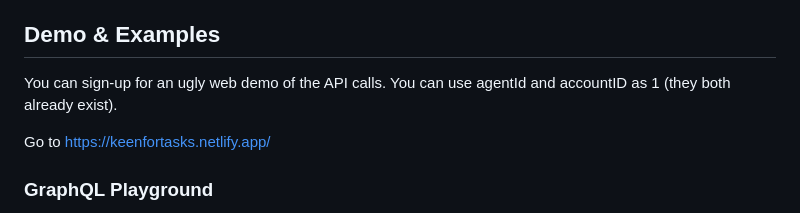
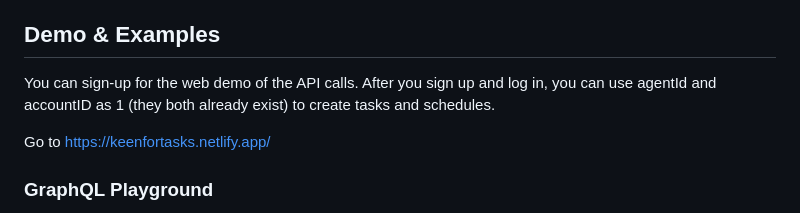
Before and after one commit to betocmn/keenfortasks, a Markdown page: README.md, the part around the change. GitHub-like rendering.

```diff
--- a/README.md
+++ b/README.md
@@ -9,7 +9,7 @@ KeenForTasks - A demo API for managing schedules and tasks via GraphQL or REST.
 
 ## Demo & Examples
 
-You can sign-up for an ugly web demo of the API calls. You can use agentId and accountID as 1 (they both already exist).
+You can sign-up for the web demo of the API calls. After you sign up and log in, you can use agentId and accountID as 1 (they both already exist) to create tasks and schedules.
 
 Go to https://keenfortasks.netlify.app/
 
```
